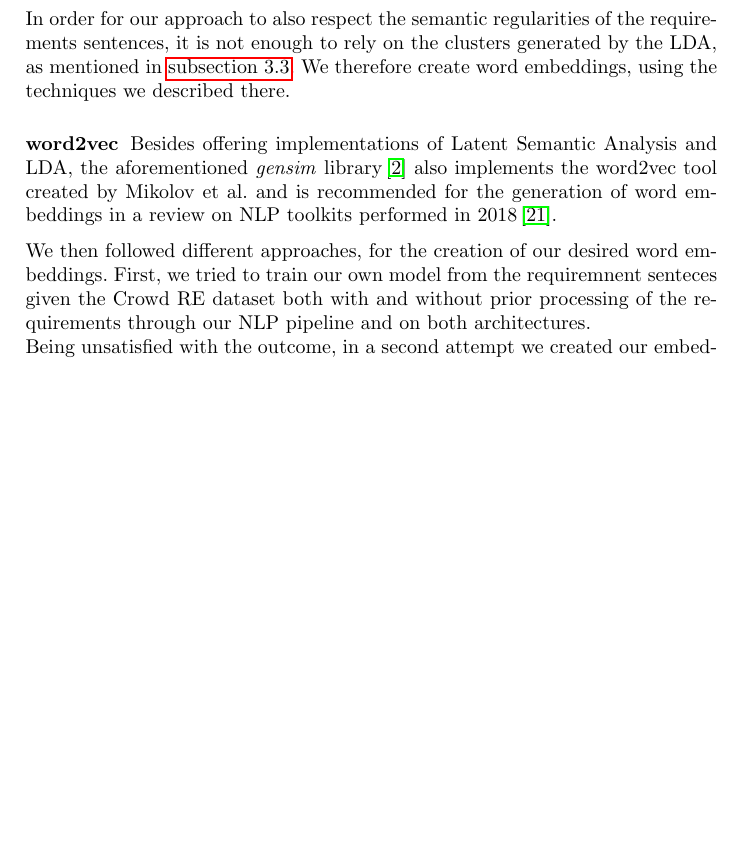
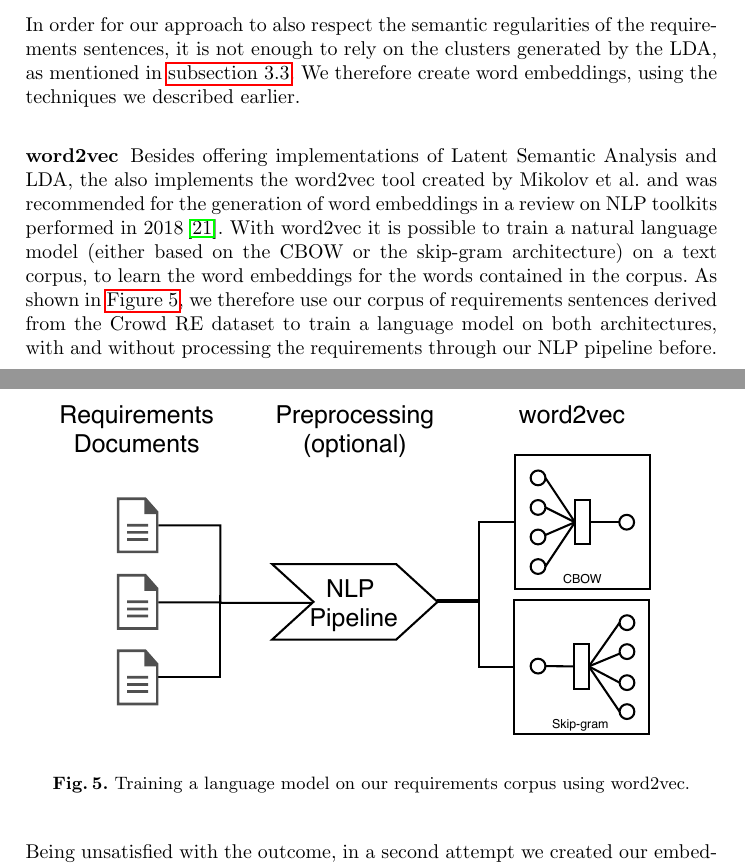
Before and after one commit to firstdayofjune/aire-20, a LaTeX paper (main.tex, which reads content/approach/word2vec.tex, content/approach/word_embeddings.tex): part of page 10 of 17 before the commit and two parts of pages 10 and 11 of 18 after it, the two joined at a grey line, cut so that both start at the same text, the shorter picture padded with empty space. Compiled offline with pdfLaTeX.

Commit message:
Rewrote the word2vec chapter in parts and added a diagram for our 'word2vec pipeline'

```diff
--- a/content/approach/word2vec.tex
+++ b/content/approach/word2vec.tex
@@ -1,8 +1,15 @@
 \subsubsection{word2vec} % (fold)
 \label{sub:own_word2vec}
-Besides offering implementations of Latent Semantic Analysis and LDA, the aforementioned \textit{gensim} library\,\cite{gensim_python} also implements the word2vec tool created by Mikolov et al. and is recommended for the generation of word embeddings in a review on NLP toolkits performed in 2018\,\cite{solangi_review_2018}.
+Besides offering implementations of Latent Semantic Analysis and LDA, the also implements the word2vec tool created by Mikolov et al. and was recommended for the generation of word embeddings in a review on NLP toolkits performed in 2018\,\cite{solangi_review_2018}. With word2vec it is possible to train a natural language model (either based on the CBOW or the skip-gram architecture) on a text corpus, to learn the word embeddings for the words contained in the corpus. As shown in \autoref{fig:w2v-pipeline}, we therefore use our corpus of requirements sentences derived from the \crowdre{} dataset to train a language model on both architectures, with and without processing the requirements through our NLP pipeline before.
+\begin{figure}[ht]
+  \begin{center}
+    \includegraphics[width=0.9\textwidth]{figures/word2vec_pipeline.pdf}
+    \caption{Training a language model on our requirements corpus using word2vec.}
+    \label{fig:w2v-pipeline}
+  \end{center}
+\end{figure}
+\FloatBarrier
 
-We then followed different approaches, for the creation of our desired word embeddings. First, we tried to train our own model from the requiremnent senteces given the \crowdre{} dataset both with and without prior processing of the requirements through our NLP pipeline and on both architectures.\\
 Being unsatisfied with the outcome, in a second attempt we created our embeddings using a pre-trained word2vec model, which contained the word vectors of a model trained on about 100 billion words of the Google News dataset\footnote{\url{https://code.google.com/archive/p/word2vec/}, last visited 2020-01-19}. Even though the outcome was different, the underlying workflow for both approaches was very similiar once the trained model was available:
 \begin{itemize}
 	\item For every tokenized requirement sentence, create a sentence matrix by replacing every word by its vector representation:\\
--- a/content/approach/word_embeddings.tex
+++ b/content/approach/word_embeddings.tex
@@ -1,5 +1,5 @@
 \subsection{Word Embeddings}
-In order for our approach to also respect the semantic regularities of the requirements sentences, it is not enough to rely on the clusters generated by the LDA, as mentioned in \autoref{sub:back_word_embeddings}. We therefore create word embeddings, using the techniques we described there.
+In order for our approach to also respect the semantic regularities of the requirements sentences, it is not enough to rely on the clusters generated by the LDA, as mentioned in \autoref{sub:back_word_embeddings}. We therefore create word embeddings, using the techniques we described earlier.
 
 \input{content/approach/word2vec}
 \input{content/approach/word_movers_distance}
```
Also changed, not shown: content/background/word2vec.tex (+2 -2 lines), figures/word2vec_pipeline.pdf (added), main.pdf.
